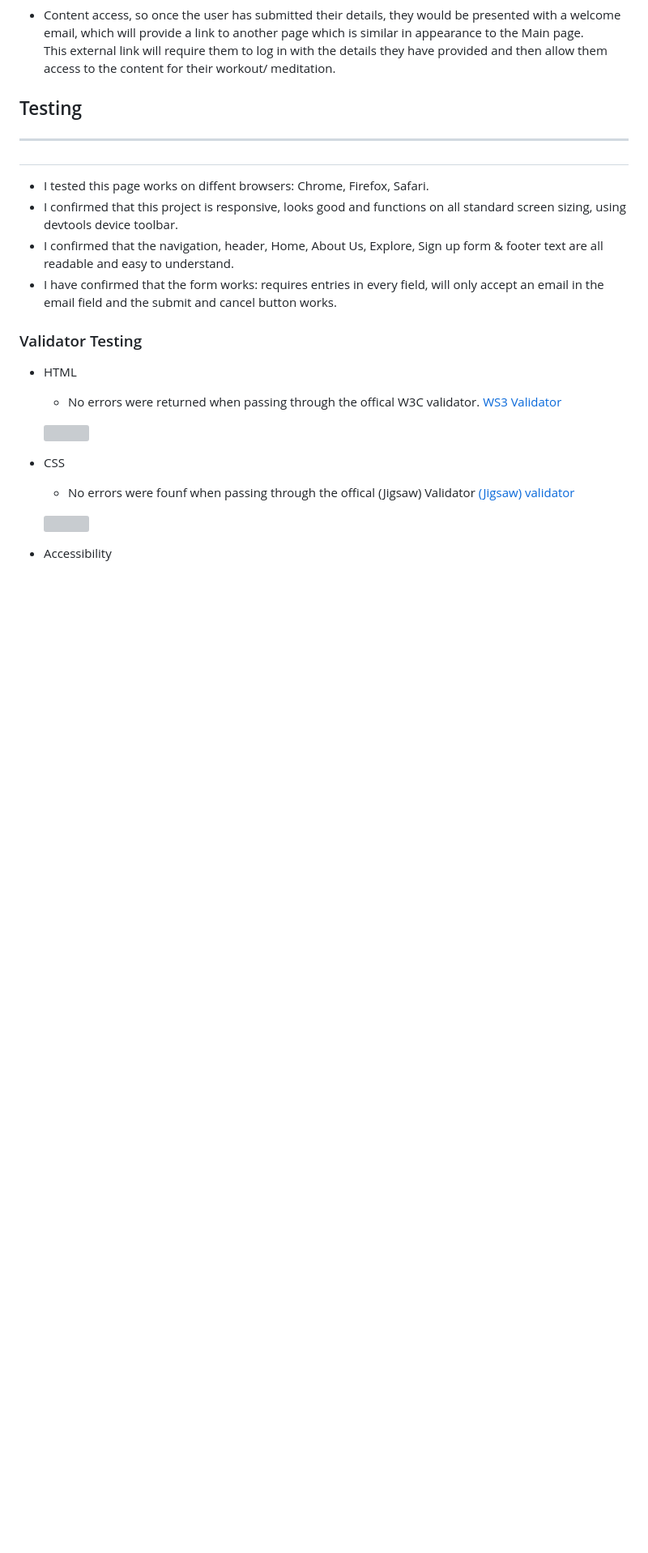
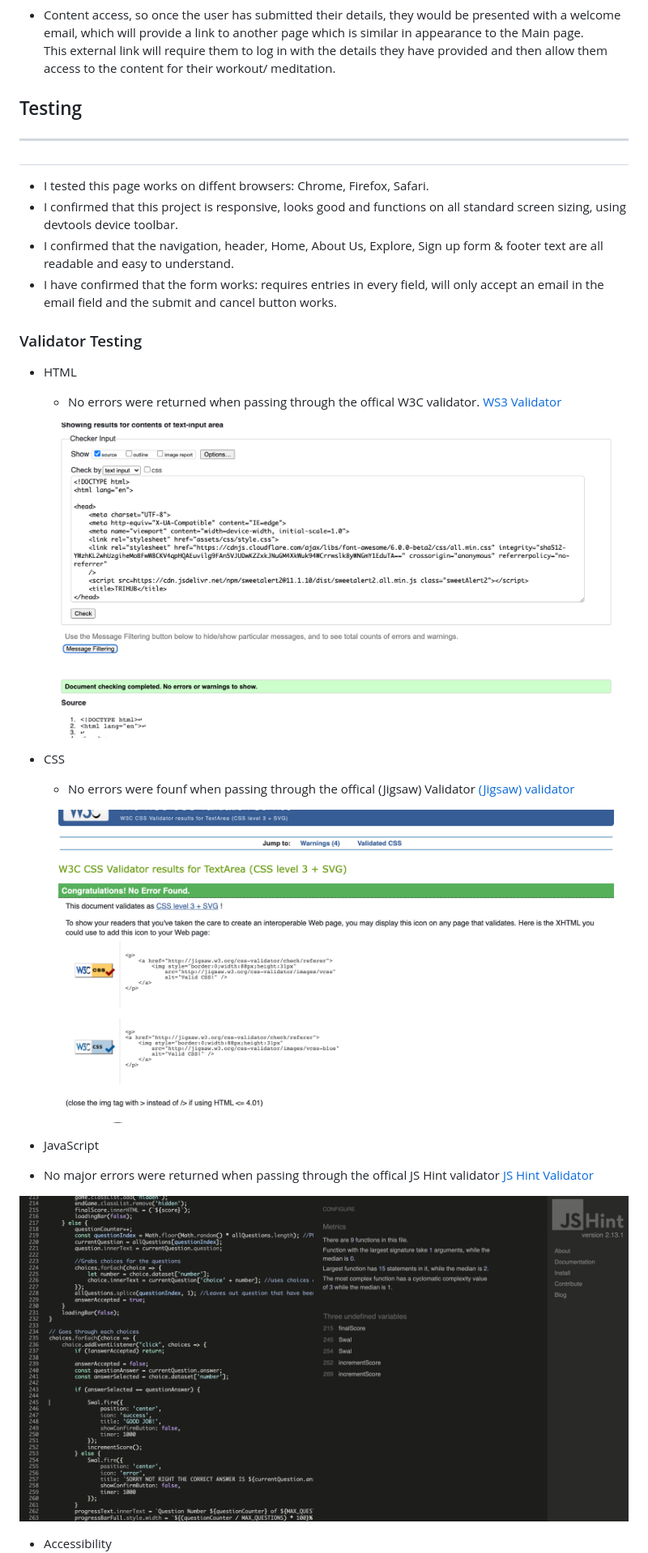
Before and after one commit to swilliamssw/TRIHUB, a Markdown page: README.MD, the part around the change printed below. Shown: that part at 81% size. GitHub-like rendering; pictures changed too: assets/images/css-validation.png (added), assets/images/html-validation.png (added), assets/images/js-hint.png (added); blank space fills up the shorter version; grey boxes are pictures that could not be loaded.

Commit message:
add more information to readme.md

```diff
--- a/README.MD
+++ b/README.MD
@@ -78,12 +78,17 @@ This external link will require them to log in with the details they have provid
   - No errors were returned when passing through the offical W3C validator.
 [WS3 Validator](https://jigsaw.w3.org/css-validator/#validate_by_input)
 
-  ![](/assets/Media/w3c_validation.png)
+  ![](/assets/images/html-validation.png)
 
 - CSS
   - No errors were founf when passing through the offical (Jigsaw) Validator [(Jigsaw) validator](https://validator.w3.org/#validate_by_input)
 
-  ![](/assets/Media/(jigsaw)_validation.png)
+  ![](/assets/images/css-validation.png)
+
+- JavaScript
+ - No major errors were returned when passing through the offical JS Hint validator [JS Hint Validator](https://jshint.com)
+
+ ![](/assets/images/js-hint.png)
 
 - Accessibility
   - I confirmed that the colours and fonts chosen are easy to read and accessible by running it through Lighthouse in devtools.
```
Also changed, not shown: other parts of README.MD (+3 -1 lines), assets/images/accessibility.png (added).
